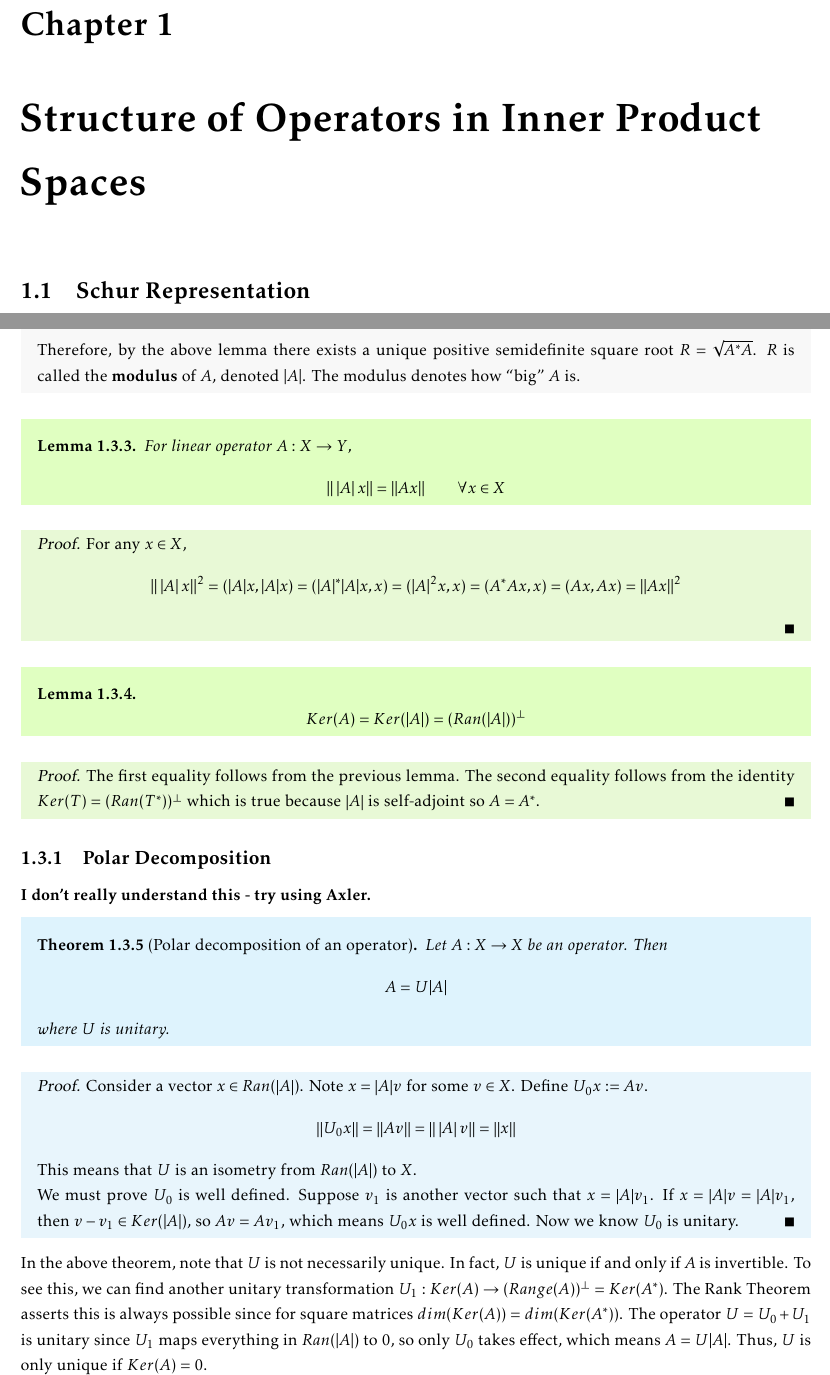
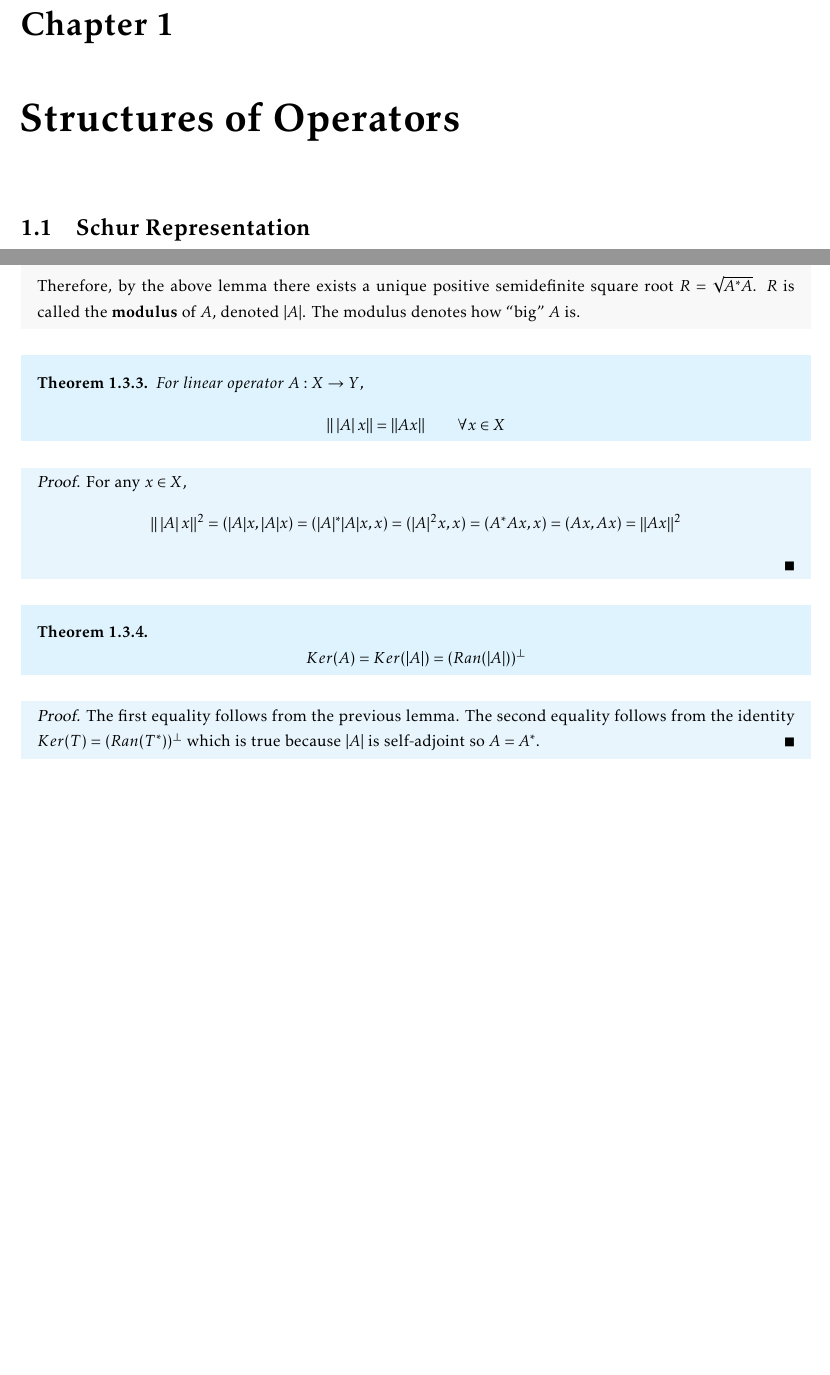
Before and after one commit to warrenalphonso/qc-latex, a LaTeX thesis (linalg/structure_of_operators/structure_of_operators.tex): two parts of pages 3 and 7 of 12, joined at a grey line, cut so that both start at the same text, the shorter picture padded with empty space. Compiled offline with pdfLaTeX.

Commit message:
removed polar from structure of operators

```diff
--- a/linalg/structure_of_operators/structure_of_operators.tex
+++ b/linalg/structure_of_operators/structure_of_operators.tex
@@ -253,7 +253,7 @@
 %6.3, 6.4, and 6.5 are incomplete!!
 %6.3, 6.4, and 6.5 are incomplete!!
 
-\chapter{Structure of Operators in Inner Product Spaces}
+\chapter{Structures of Operators}
 
 \section{Schur Representation}
 
@@ -452,42 +451,23 @@ $$(A^{*} Ax, x) = (Ax, Ax) = \norm{Ax}^{2} \geq 0 \qquad \forall x \in X$$
 Therefore, by the above lemma there exists a unique positive semidefinite square root $R = \sqrt{A^{*} A}$. $R$ is called the \textbf{modulus} of $A$, denoted $\abs{A}$. The modulus denotes how ``big" $A$ is.
 \end{definition}
 
-\begin{lemma}
+\begin{theorem}
 For linear operator $A: X \rightarrow Y$,
 $$\norm{\: \abs{A} \: x} = \norm{Ax} \qquad \forall x \in X$$
-\end{lemma}
-
-\begin{lproof}
-For any $x \in X$,
-$$\norm{\: \abs{A} \: x}^{2} = (\abs{A} x, \abs{A} x) = (\abs{A}^{*} \abs{A} x, x) = (\abs{A}^{2} x, x) = (A^{*} A x, x) = (Ax, Ax) = \norm{Ax}^{2}$$
-\end{lproof}
-
-\begin{lemma}
-$$Ker(A) = Ker(\abs{A}) = (Ran(\abs{A}))^{\perp}$$
-\end{lemma}
-
-\begin{lproof}
-The first equality follows from the previous lemma. The second equality follows from the identity $Ker(T) = (Ran(T^{*}))^{\perp}$ which is true because $\abs{A}$ is self-adjoint so $A = A^{*}$.
-\end{lproof}
-
-\subsection{Polar Decomposition}
-
-\textbf{I don't really understand this - try using Axler.}
-\begin{theorem}[Polar decomposition of an operator]
-Let $A: X \rightarrow X$ be an operator. Then
-$$A = U \abs{A}$$
-where $U$ is unitary.
 \end{theorem}
 
 \begin{proof}
-Consider a vector $x \in Ran(\abs{A})$. Note $x = \abs{A} v$ for some $v \in X$. Define $U_{0} x := Av$.
-$$\norm{U_{0} x} = \norm{Av} = \norm{ \: \abs{A} \: v} = \norm{x}$$
-This means that $U$ is an isometry from $Ran(\abs{A})$ to $X$.
-
-We must prove $U_{0}$ is well defined. Suppose $v_{1}$ is another vector such that $x = \abs{A} v_{1}$. If $x = \abs{A} v = \abs{A} v_{1}$, then $v - v_{1} \in Ker(\abs{A})$, so $Av = Av_{1}$, which means $U_{0} x$ is well defined. Now we know $U_{0}$ is unitary.
+For any $x \in X$,
+$$\norm{\: \abs{A} \: x}^{2} = (\abs{A} x, \abs{A} x) = (\abs{A}^{*} \abs{A} x, x) = (\abs{A}^{2} x, x) = (A^{*} A x, x) = (Ax, Ax) = \norm{Ax}^{2}$$
 \end{proof}
 
-In the above theorem, note that $U$ is not necessarily unique. In fact, $U$ is unique if and only if $A$ is invertible. To see this, we can find another unitary transformation $U_{1}: Ker(A) \rightarrow (Range(A))^{\perp} = Ker(A^{*})$. The Rank Theorem asserts this is always possible since for square matrices $dim(Ker(A)) = dim(Ker(A^{*}))$. The operator $U = U_{0} + U_{1}$ is unitary since $U_{1}$ maps everything in $Ran(\abs{A})$ to 0, so only $U_{0}$ takes effect, which means $A = U \abs{A}$. Thus, $U$ is only unique if $Ker(A) = 0$.
+\begin{theorem}
+$$Ker(A) = Ker(\abs{A}) = (Ran(\abs{A}))^{\perp}$$
+\end{theorem}
+
+\begin{proof}
+The first equality follows from the previous lemma. The second equality follows from the identity $Ker(T) = (Ran(T^{*}))^{\perp}$ which is true because $\abs{A}$ is self-adjoint so $A = A^{*}$.
+\end{proof}
 
 \subsection{Schmidt Decomposition}
 
```
Also changed, not shown: linalg/structure_of_operators/structure_of_operators.tex (3 more changed lines).
